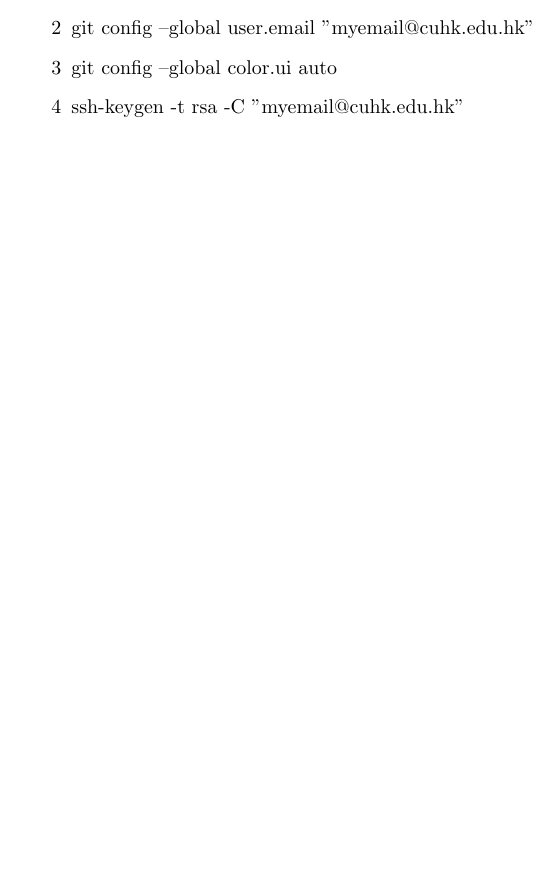
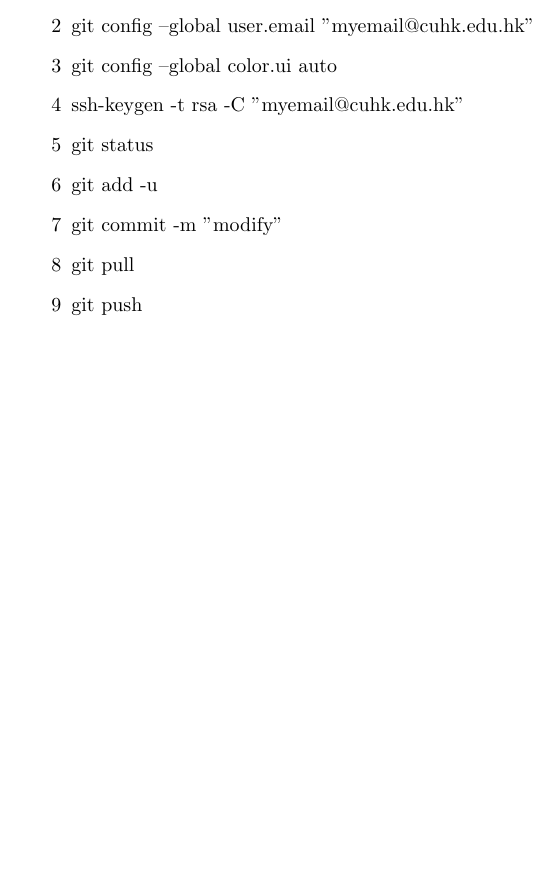
Before and after one commit to AIbob/LearningGit, a LaTeX document (Note/LearningGitNote.tex): part of the page, cut so that both start at the same text, the shorter picture padded with empty space. Compiled offline with pdfLaTeX.

Commit message:
Update LearningGitNote.tex

```diff
--- a/Note/LearningGitNote.tex
+++ b/Note/LearningGitNote.tex
@@ -14,5 +14,10 @@
 		\item[2] git config --global user.email "myemail@cuhk.edu.hk"
 		\item[3] git config --global color.ui auto
 		\item[4] ssh-keygen -t rsa -C "myemail@cuhk.edu.hk"
+		\item[5] git status
+		\item[6] git add -u
+		\item[7] git commit -m "modify"
+		\item[8] git pull
+		\item[9] git push
 	\end{itemize}
 \end{document}
```
